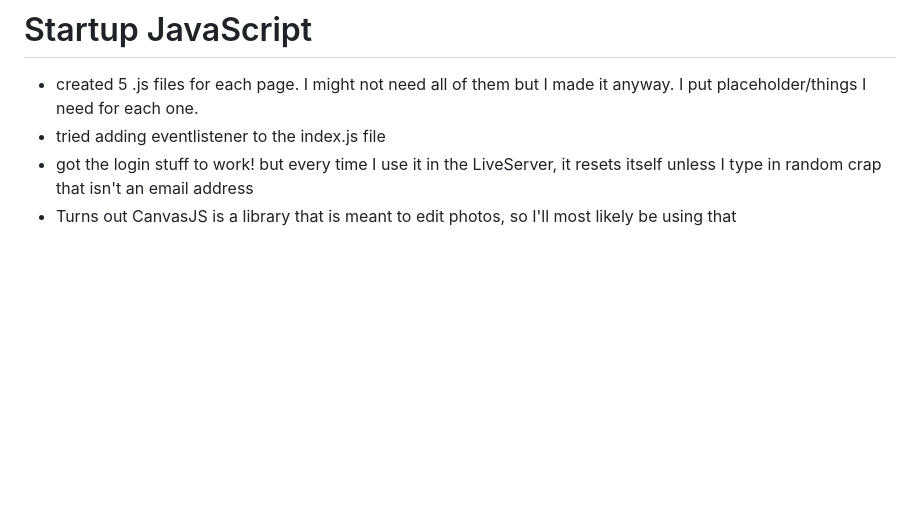
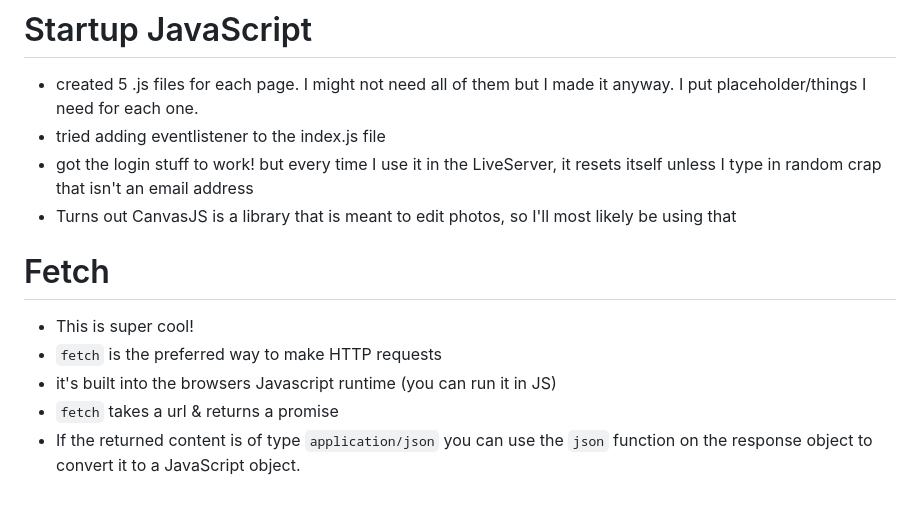
Before and after one commit to lbacigal/startup, a Markdown page: notes.md, the part around the change. Drawn GitHub-style; blank space fills up the shorter version.

Commit message:
Fetch notes

```diff
--- a/notes.md
+++ b/notes.md
@@ -931,3 +931,10 @@ console.log(await cow());
 * tried adding eventlistener to the index.js file
 * got the login stuff to work! but every time I use it in the LiveServer, it resets itself unless I type in random crap that isn't an email address
 * Turns out CanvasJS is a library that is meant to edit photos, so I'll most likely be using that
+
+# Fetch
+* This is super cool!
+* `fetch` is the preferred way to make HTTP requests
+* it's built into the browsers Javascript runtime (you can run it in JS)
+* `fetch` takes a url & returns a promise
+* If the returned content is of type `application/json` you can use the `json` function on the response object to convert it to a JavaScript object.
```
